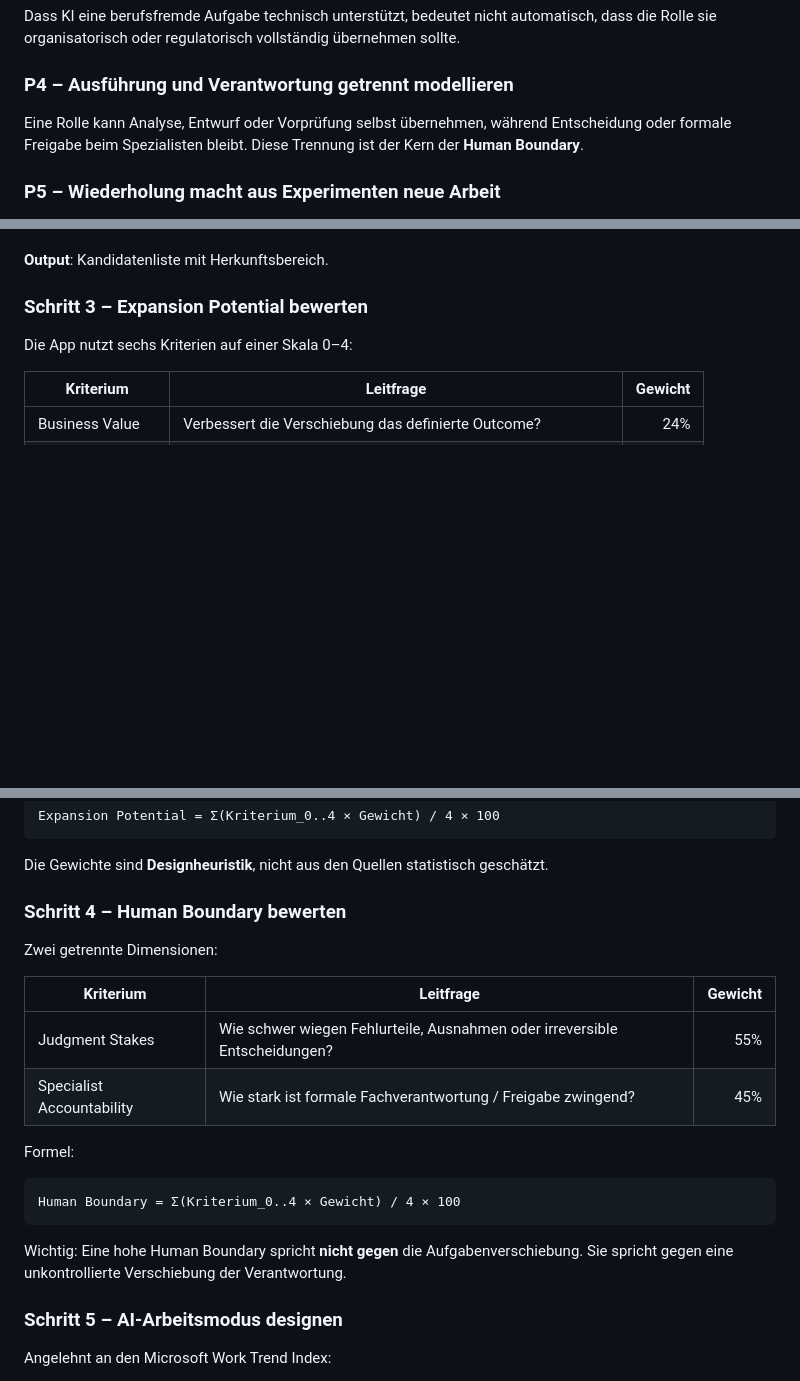
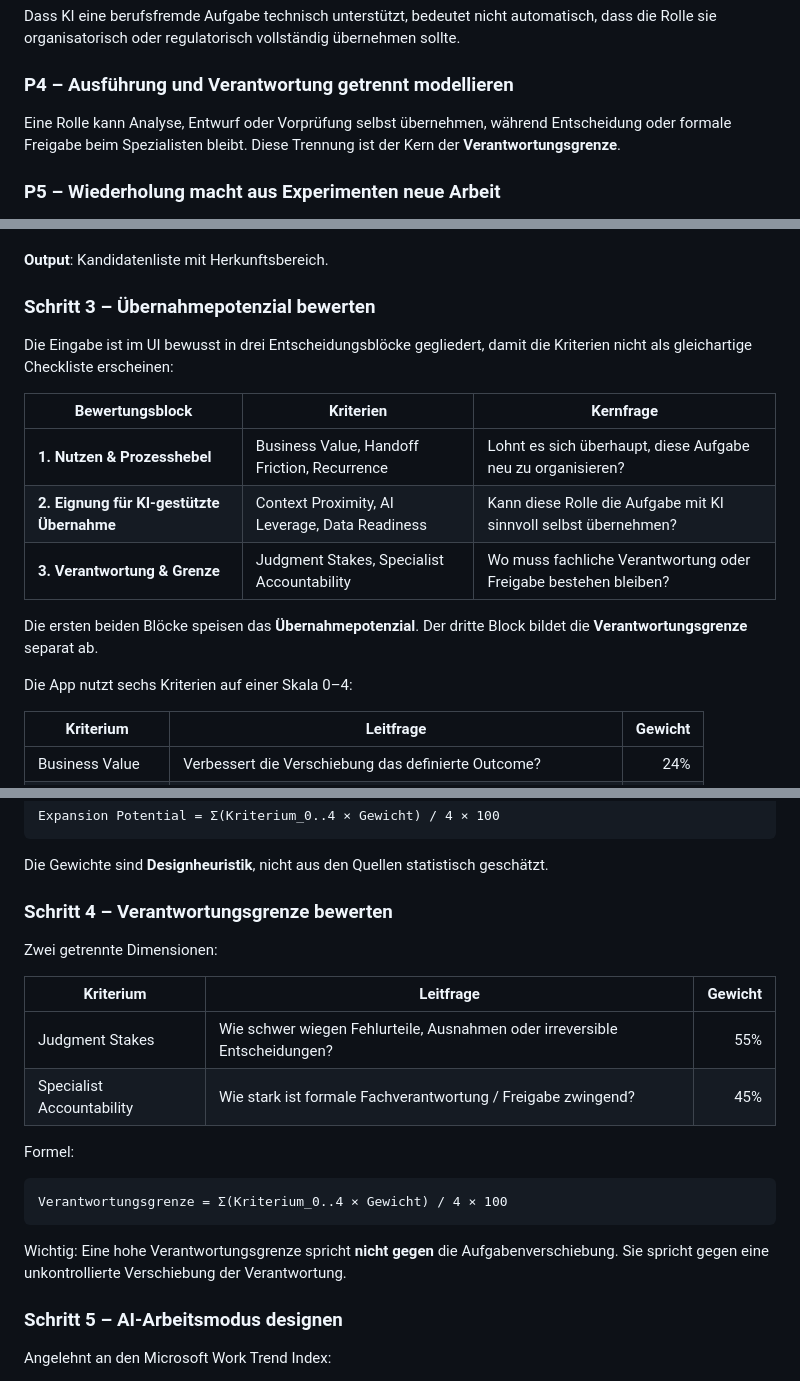
Before and after one commit to Satte882/Neue_Aufgabenfelder, a Markdown page: docs/METHODOLOGY.md, 3 parts joined by grey strips. Drawn GitHub-style; blank space fills up the shorter version.

Commit message:
Ordne Kriterien in drei Bewertungsblöcke

````diff
--- a/docs/METHODOLOGY.md
+++ b/docs/METHODOLOGY.md
@@ -24,7 +24,7 @@ Dass KI eine berufsfremde Aufgabe technisch unterstützt, bedeutet nicht automat
 
 ### P4 – Ausführung und Verantwortung getrennt modellieren
 
-Eine Rolle kann Analyse, Entwurf oder Vorprüfung selbst übernehmen, während Entscheidung oder formale Freigabe beim Spezialisten bleibt. Diese Trennung ist der Kern der **Human Boundary**.
+Eine Rolle kann Analyse, Entwurf oder Vorprüfung selbst übernehmen, während Entscheidung oder formale Freigabe beim Spezialisten bleibt. Diese Trennung ist der Kern der **Verantwortungsgrenze**.
 
 ### P5 – Wiederholung macht aus Experimenten neue Arbeit
 
@@ -78,7 +78,17 @@ Gesucht werden Tätigkeiten, die heute an Spezialisten übergeben werden, obwohl
 
 **Output**: Kandidatenliste mit Herkunftsbereich.
 
-### Schritt 3 – Expansion Potential bewerten
+### Schritt 3 – Übernahmepotenzial bewerten
+
+Die Eingabe ist im UI bewusst in drei Entscheidungsblöcke gegliedert, damit die Kriterien nicht als gleichartige Checkliste erscheinen:
+
+| Bewertungsblock | Kriterien | Kernfrage |
+| --- | --- | --- |
+| **1. Nutzen & Prozesshebel** | Business Value, Handoff Friction, Recurrence | Lohnt es sich überhaupt, diese Aufgabe neu zu organisieren? |
+| **2. Eignung für KI-gestützte Übernahme** | Context Proximity, AI Leverage, Data Readiness | Kann diese Rolle die Aufgabe mit KI sinnvoll selbst übernehmen? |
+| **3. Verantwortung & Grenze** | Judgment Stakes, Specialist Accountability | Wo muss fachliche Verantwortung oder Freigabe bestehen bleiben? |
+
+Die ersten beiden Blöcke speisen das **Übernahmepotenzial**. Der dritte Block bildet die **Verantwortungsgrenze** separat ab.
 
 Die App nutzt sechs Kriterien auf einer Skala 0–4:
 
@@ -99,7 +109,7 @@ Expansion Potential = Σ(Kriterium_0..4 × Gewicht) / 4 × 100
 
 Die Gewichte sind **Designheuristik**, nicht aus den Quellen statistisch geschätzt.
 
-### Schritt 4 – Human Boundary bewerten
+### Schritt 4 – Verantwortungsgrenze bewerten
 
 Zwei getrennte Dimensionen:
 
@@ -111,10 +121,10 @@ Zwei getrennte Dimensionen:
 Formel:
 
 ```text
-Human Boundary = Σ(Kriterium_0..4 × Gewicht) / 4 × 100
+Verantwortungsgrenze = Σ(Kriterium_0..4 × Gewicht) / 4 × 100
 ```
 
-Wichtig: Eine hohe Human Boundary spricht **nicht gegen** die Aufgabenverschiebung. Sie spricht gegen eine unkontrollierte Verschiebung der Verantwortung.
+Wichtig: Eine hohe Verantwortungsgrenze spricht **nicht gegen** die Aufgabenverschiebung. Sie spricht gegen eine unkontrollierte Verschiebung der Verantwortung.
 
 ### Schritt 5 – AI-Arbeitsmodus designen
 
````
Also changed, not shown: other parts of docs/METHODOLOGY.md (+1 -1 lines).
